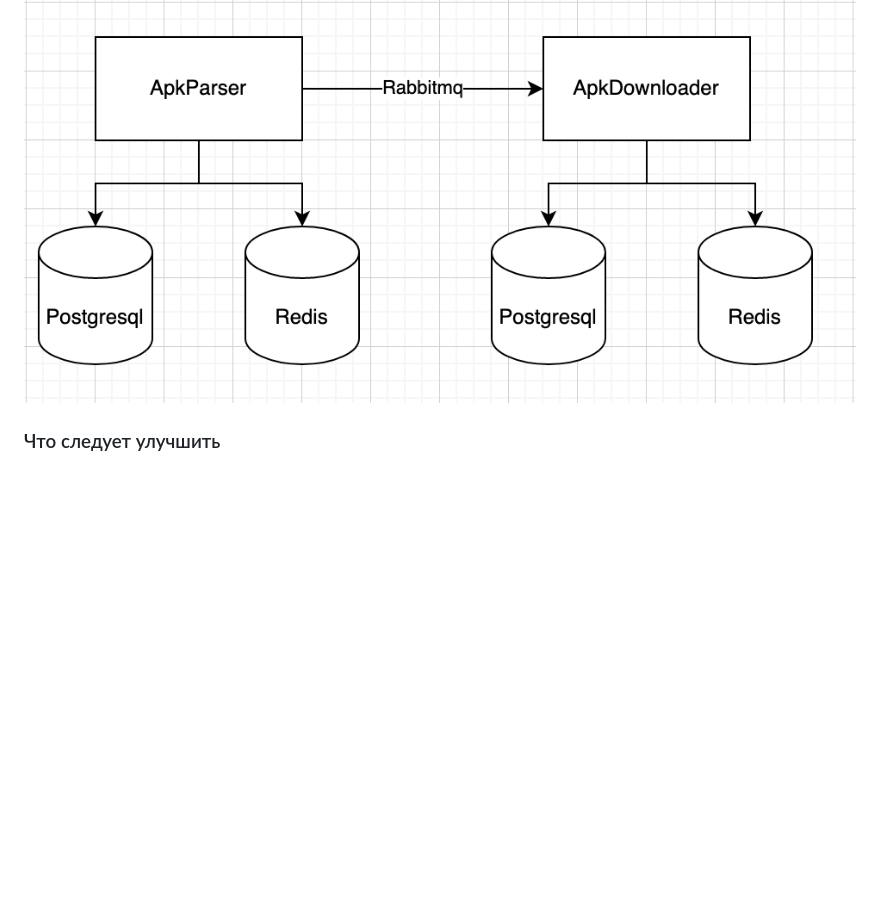
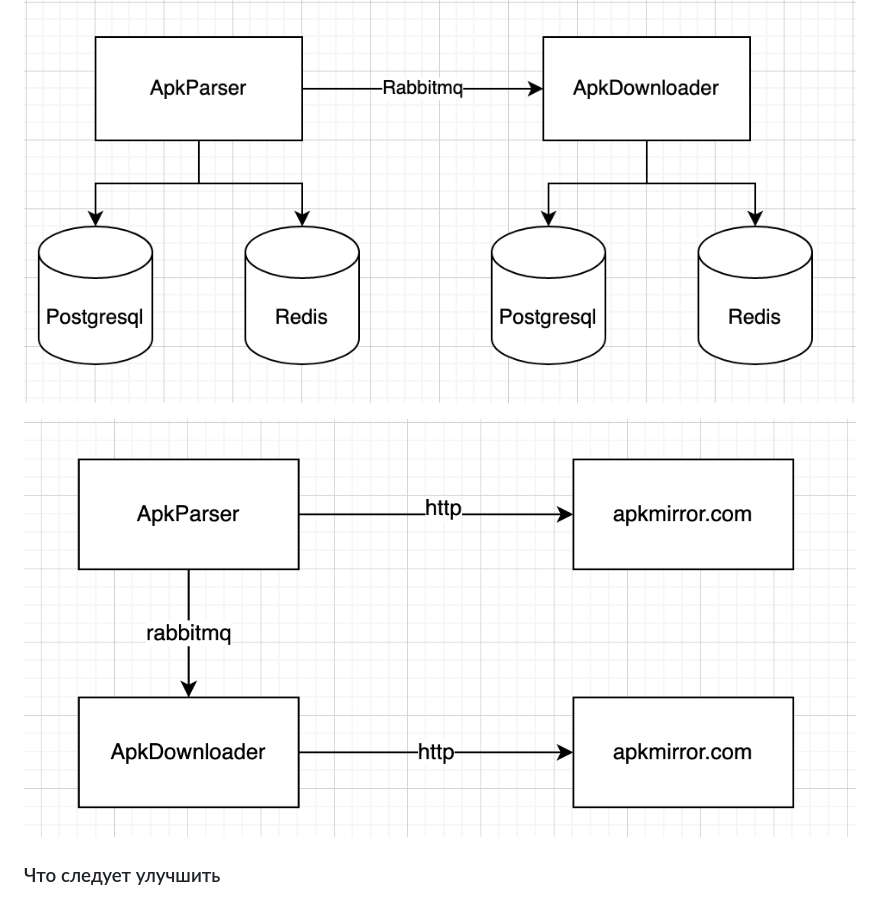
Before and after one commit to GauterHeart/ApkParser, a Markdown page: README.md, the part around the change. Rendered like a GitHub page; pictures changed too: static/service_2.png (added); blank space fills up the shorter version.

```diff
--- a/README.md
+++ b/README.md
@@ -4,6 +4,7 @@
 ### Схема работы сервисов
 ![](/static/service.png)
 
+![](/static/service_2.png)
 
 ### Что следует улучшить
 1. Proxy
```
